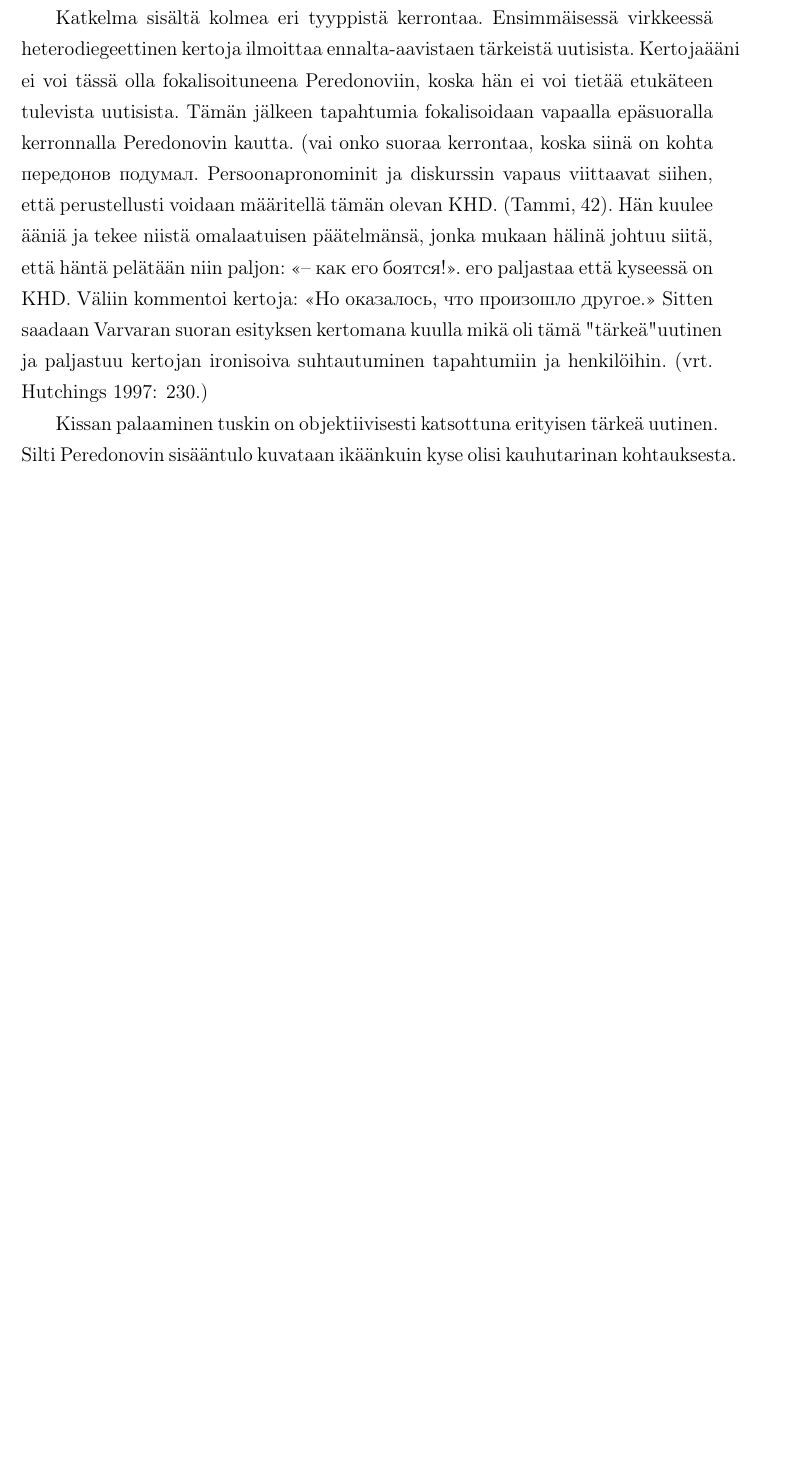
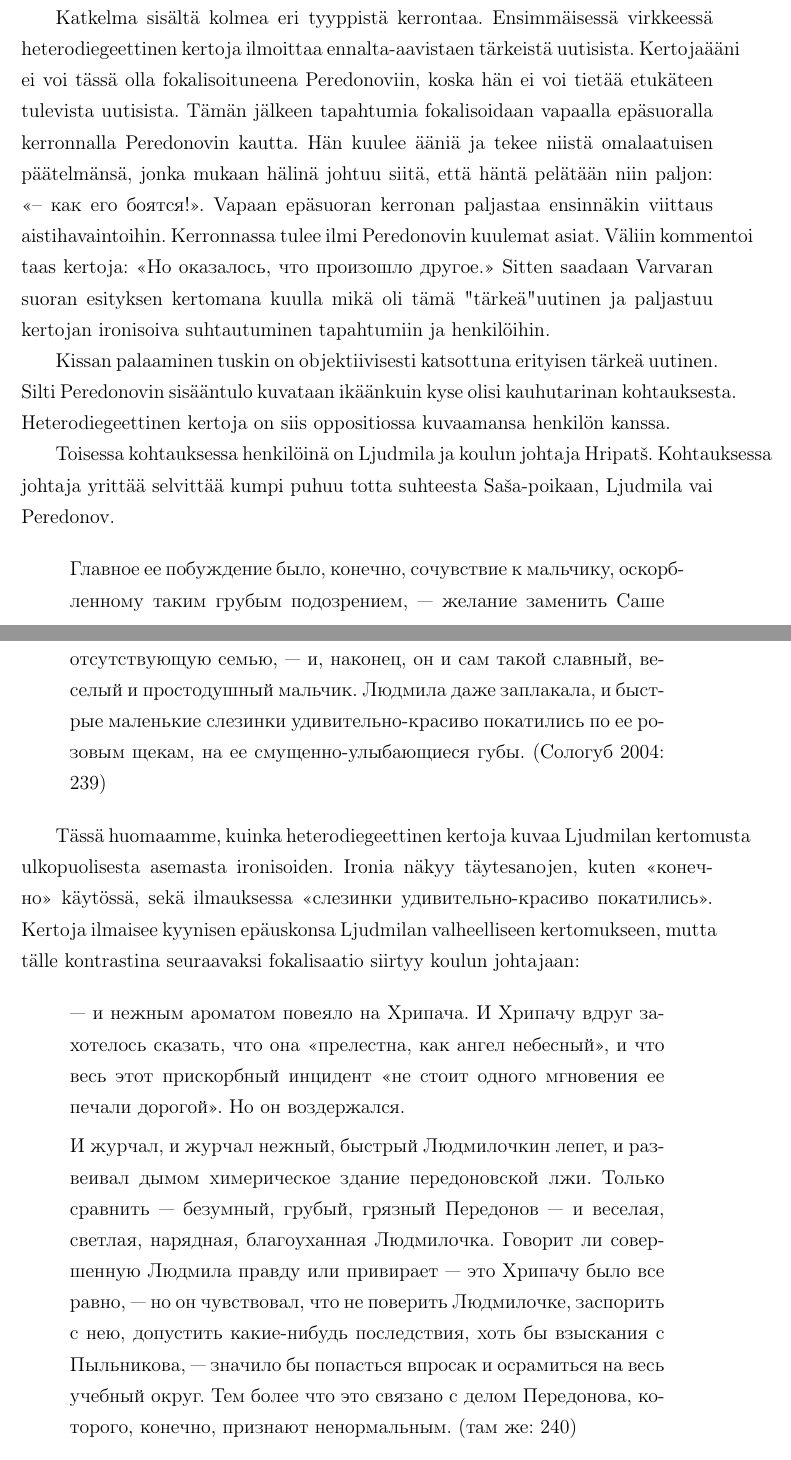
Before and after one commit to pitapita/gradu, a LaTeX document (gradu.tex): part of page 7 of 11 before the commit and two parts of pages 7 and 8 of 12 after it, the two joined at a grey line, cut so that both start at the same text, the shorter picture padded with empty space. Compiled offline with pdfLaTeX.

Commit message:
lisätty ironiaa

```diff
--- a/gradu.tex
+++ b/gradu.tex
@@ -222,19 +221,56 @@ Katkelma sisältä kolmea eri tyyppistä kerrontaa. Ensimmäisessä virkkeessä
 heterodiegeettinen kertoja ilmoittaa ennalta-aavistaen tärkeistä uutisista.
 Kertojaääni ei voi tässä olla fokalisoituneena Peredonoviin, koska
 hän ei voi tietää etukäteen tulevista uutisista. Tämän jälkeen tapahtumia
-fokalisoidaan vapaalla epäsuoralla kerronnalla Peredonovin kautta. (vai onko suoraa
-kerrontaa, koska siinä on kohta передонов подумал. Persoonapronominit ja diskurssin vapaus viittaavat siihen, että perustellusti voidaan määritellä tämän olevan KHD.
-(Tammi, 42). Hän
-kuulee ääniä ja tekee niistä omalaatuisen päätelmänsä, jonka mukaan hälinä
-johtuu siitä, että häntä pelätään niin paljon: «– как его боятся!». его paljastaa
-että kyseessä on KHD. Väliin
-kommentoi kertoja: «Но оказалось, что произошло другое.» Sitten saadaan
+fokalisoidaan vapaalla epäsuoralla kerronnalla Peredonovin kautta.
+%(vai onko suoraa kerrontaa, koska siinä on kohta передонов подумал. Persoonapronominit ja diskurssin vapaus viittaavat siihen, että perustellusti voidaan määritellä tämän olevan KHD.(Tammi, 42).
+Hän kuulee ääniä ja tekee niistä omalaatuisen päätelmänsä, jonka mukaan hälinä
+johtuu siitä, että häntä pelätään niin paljon: «– как его боятся!».
+Vapaan epäsuoran kerronan paljastaa ensinnäkin viittaus aistihavaintoihin. Kerronnassa tulee ilmi Peredonovin kuulemat asiat. Väliin kommentoi taas kertoja: «Но оказалось, что произошло другое.» Sitten saadaan
 Varvaran suoran esityksen kertomana kuulla mikä oli tämä "tärkeä" uutinen ja
-paljastuu kertojan ironisoiva suhtautuminen tapahtumiin ja henkilöihin. \autocite[vrt.][230.]{hutchings1997}
+paljastuu kertojan ironisoiva suhtautuminen tapahtumiin ja henkilöihin.
+%\autocite[vrt.][230.]{hutchings1997}
 
 Kissan palaaminen tuskin on objektiivisesti katsottuna erityisen tärkeä uutinen.
 Silti Peredonovin sisääntulo kuvataan ikäänkuin kyse olisi kauhutarinan
-kohtauksesta.
+kohtauksesta. Heterodiegeettinen kertoja on siis oppositiossa kuvaamansa henkilön kanssa.
+
+Toisessa kohtauksessa henkilöinä on Ljudmila ja koulun johtaja Hripatš. Kohtauksessa johtaja yrittää selvittää kumpi puhuu totta suhteesta Saša-poikaan, Ljudmila vai Peredonov.
+
+\begin{quote}
+Главное ее побуждение было,
+конечно, сочувствие к мальчику, оскорбленному таким грубым
+подозрением, — желание заменить Саше отсутствующую семью, — и,
+наконец, он и сам такой славный, веселый и простодушный мальчик.
+Людмила даже заплакала, и быстрые маленькие слезинки
+удивительно-красиво покатились по ее розовым щекам, на ее смущенно-улыбающиеся
+губы. \parencite[239]{sologub2004}
+\end{quote}
+
+Tässä huomaamme, kuinka heterodiegeettinen kertoja kuvaa Ljudmilan kertomusta ulkopuolisesta asemasta ironisoiden. Ironia näkyy täytesanojen,  kuten «конечно» käytössä, sekä ilmauksessa \enquote{слезинки
+удивительно-красиво покатились}. Kertoja ilmaisee kyynisen epäuskonsa Ljudmilan valheelliseen kertomukseen, mutta tälle kontrastina seuraavaksi fokalisaatio siirtyy koulun johtajaan:
+
+\begin{quote}
+
+— и нежным ароматом повеяло на Хрипача. И Хрипачу
+вдруг захотелось сказать, что она «прелестна, как ангел небесный», и
+что весь этот прискорбный инцидент «не стоит одного мгновения ее
+печали дорогой». Но он воздержался.
+
+И журчал, и журчал нежный, быстрый Людмилочкин лепет, и
+развеивал дымом химерическое здание передоновской лжи. Только
+сравнить — безумный, грубый, грязный Передонов — и веселая, светлая,
+нарядная, благоуханная Людмилочка. Говорит ли совершенную
+Людмила правду или привирает — это Хрипачу было все равно, — но он
+чувствовал, что не поверить Людмилочке, заспорить с нею, допустить
+какие-нибудь последствия, хоть бы взыскания с Пыльникова, — значило
+бы попасться впросак и осрамиться на весь учебный округ. Тем более
+что это связано с делом Передонова, которого, конечно, признают
+ненормальным. \parencite[240]{sologub2004}
+\end{quote}
+
+Jälleen fokalisaation muutos näkyy vapaana epäsuorana kerrontana, ja yhtenä merkkinä on taas aistihavainto: miellyttävä tuoksu. %toisena merkkinä täytesanat, конечно,
+Tämän lisäksi Hripatšin vertaa ihanaa Ljudmilaa vielä uusmytologiselle tekstille tyypillisesti intertekstuaalisella viittauksella kahteen eri Lermontovin runoon, \enquote{Демон} ja \enquote{Тамара}. Тämä aiheuttaa vastakkainasettelun kerronnan sisällä ja lukijalle tulee tunne monikasvoisesta kertojasta. Tämän huomaa myös В.В. Ерофеев, kun tоteaa kertojan olevan \enquote{многолик, причем его лики с трудом совмещаются или не совмещаются вовсе} \parencite[157]{jerofeev1985}. Toinen vastakkainasettelu katkelman sisällä on Ljudmilan ja Peredonovin välillä eli totuuden ja valheen välillä. Ylemmän tason kertojan näkökulmasta on selvää että Ljudmila valehtelee, mutta Hripatšin näkökulmasta kaunis, Lermontovin ja romanttisen naiskuvan myytistä nouseva Ljudmila ei voi olla valheellinen, varsinkaan kun häntä vertaa rumaan, likaiseen, «epänormaaliin» Peredonoviin. Tässä tulee ehkä myös metatason viittaus koko romaanin sisältöön. Voiko hyvän ja kauniin sekä totuuden välille vetää suoraan yhtäläisyysmerkin? Onko antiikin \enquote{калокагатия} (\foreignlanguage{greek}{καλοκαγαθία}) riittävän kattava periaate romaanin tulkinnassa?
+
 
 \section{Заключение}
 
```
Also changed, not shown: gradu.tex (7 more changed lines).
